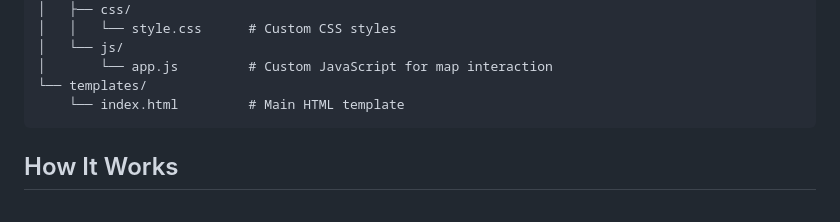
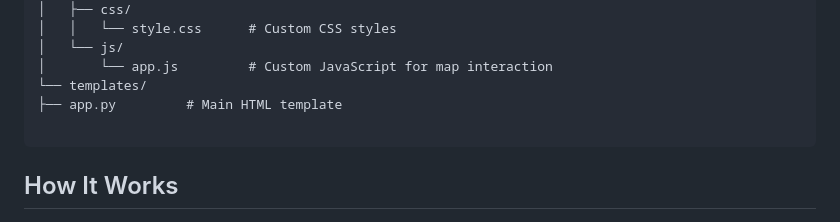
Before and after one commit to firebolt-db/firebolt-demo, a Markdown page: geospatial-application-demo/README.md, the part around the change. GitHub-like rendering.

````diff
--- a/geospatial-application-demo/README.md
+++ b/geospatial-application-demo/README.md
@@ -40,7 +40,8 @@ firebolt-demo/
 │   └── js/
 │       └── app.js         # Custom JavaScript for map interaction
 └── templates/
-    └── index.html         # Main HTML template
+├── app.py         # Main HTML template
+
 ```
 
 ## How It Works
````
